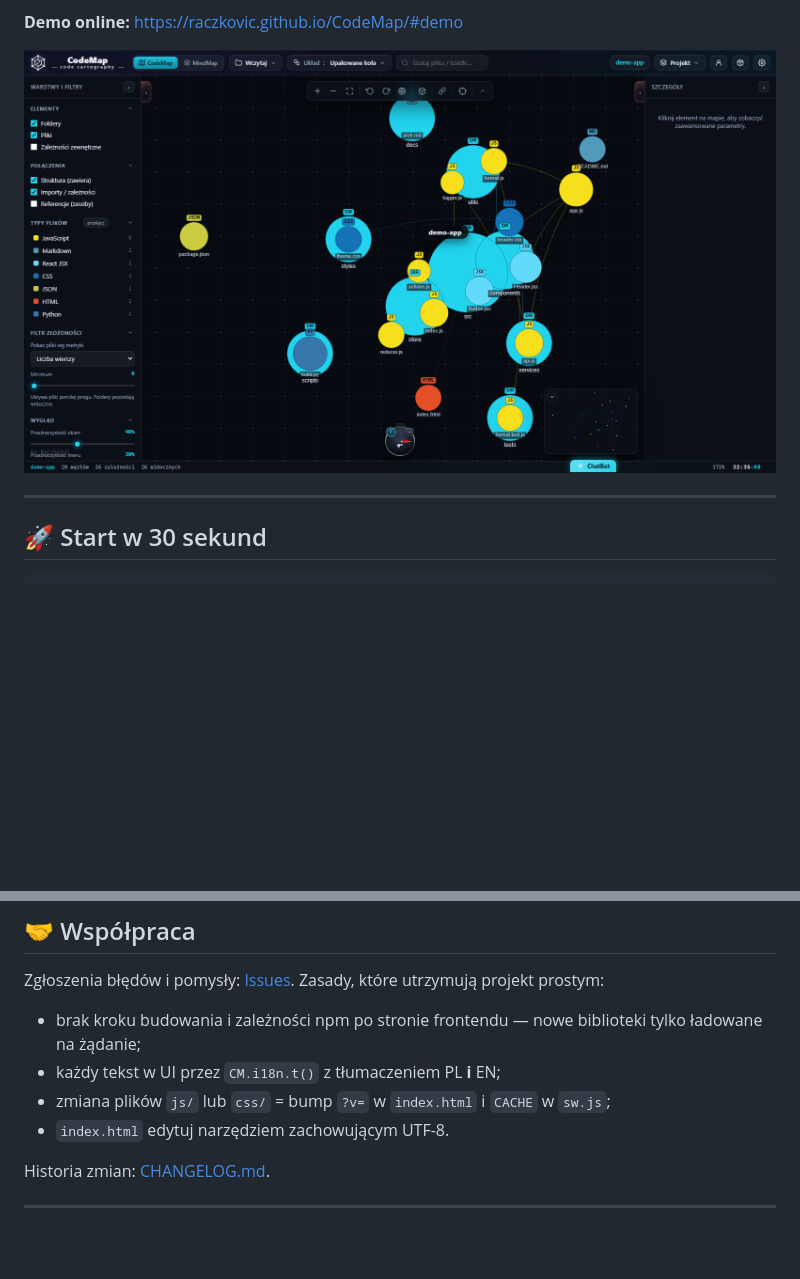
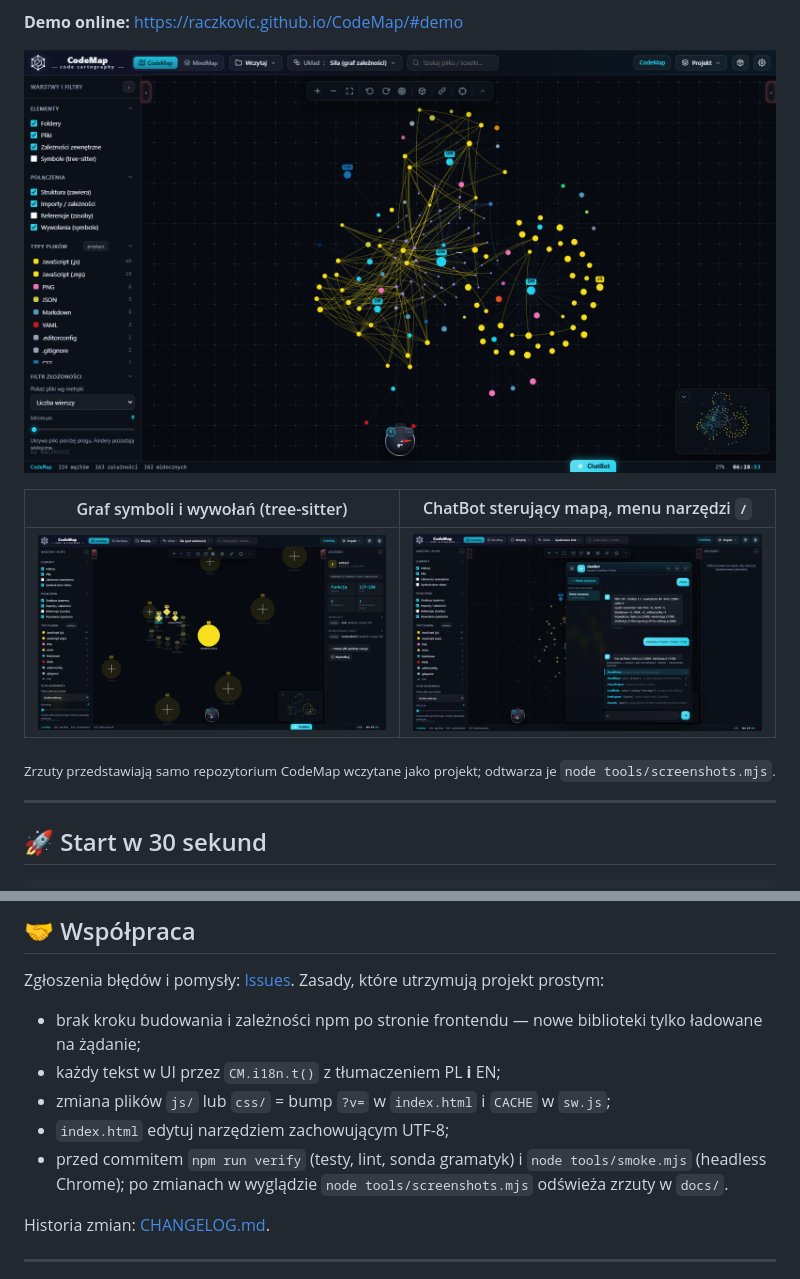
Before and after one commit to RaCzKoViC/CodeMap, a Markdown page: README.md, 2 parts joined by grey strips. Rendered like a GitHub page; pictures changed too: docs/screenshot-chatbot.png (added), docs/screenshot-demo.png (deleted), docs/screenshot-map.png (added); blank space fills up the shorter version.

```diff
--- a/README.md
+++ b/README.md
@@ -13,7 +13,13 @@
 
 **Demo online:** https://raczkovic.github.io/CodeMap/#demo
 
-![CodeMap — mapa projektu demonstracyjnego](docs/screenshot-demo.png)
+![CodeMap — mapa repozytorium CodeMap w układzie siłowym: pliki, foldery i importy](docs/screenshot-map.png)
+
+| Graf symboli i wywołań (tree-sitter) | ChatBot sterujący mapą, menu narzędzi `/` |
+|:---:|:---:|
+| [![Graf symboli: funkcje pliku symbols-core.js i ich wywołania, panel szczegółów symbolu](docs/screenshot-symbols.png)](docs/screenshot-symbols.png) | [![ChatBot: wyniki /stats i /topFiles oraz lista narzędzi po wpisaniu /](docs/screenshot-chatbot.png)](docs/screenshot-chatbot.png) |
+
+<sub>Zrzuty przedstawiają samo repozytorium CodeMap wczytane jako projekt; odtwarza je `node tools/screenshots.mjs`.</sub>
 
 ---
 
@@ -216,7 +222,9 @@ Zasady, które utrzymują projekt prostym:
 - brak kroku budowania i zależności npm po stronie frontendu — nowe biblioteki tylko ładowane na żądanie;
 - każdy tekst w UI przez `CM.i18n.t()` z tłumaczeniem PL **i** EN;
 - zmiana plików `js/` lub `css/` = bump `?v=` w `index.html` i `CACHE` w `sw.js`;
-- `index.html` edytuj narzędziem zachowującym UTF-8.
+- `index.html` edytuj narzędziem zachowującym UTF-8;
+- przed commitem `npm run verify` (testy, lint, sonda gramatyk) i `node tools/smoke.mjs` (headless Chrome);
+  po zmianach w wyglądzie `node tools/screenshots.mjs` odświeża zrzuty w `docs/`.
 
 Historia zmian: [CHANGELOG.md](CHANGELOG.md).
 
```
Also changed, not shown: CHANGELOG.md (+18 -1 lines), 7 other files.
